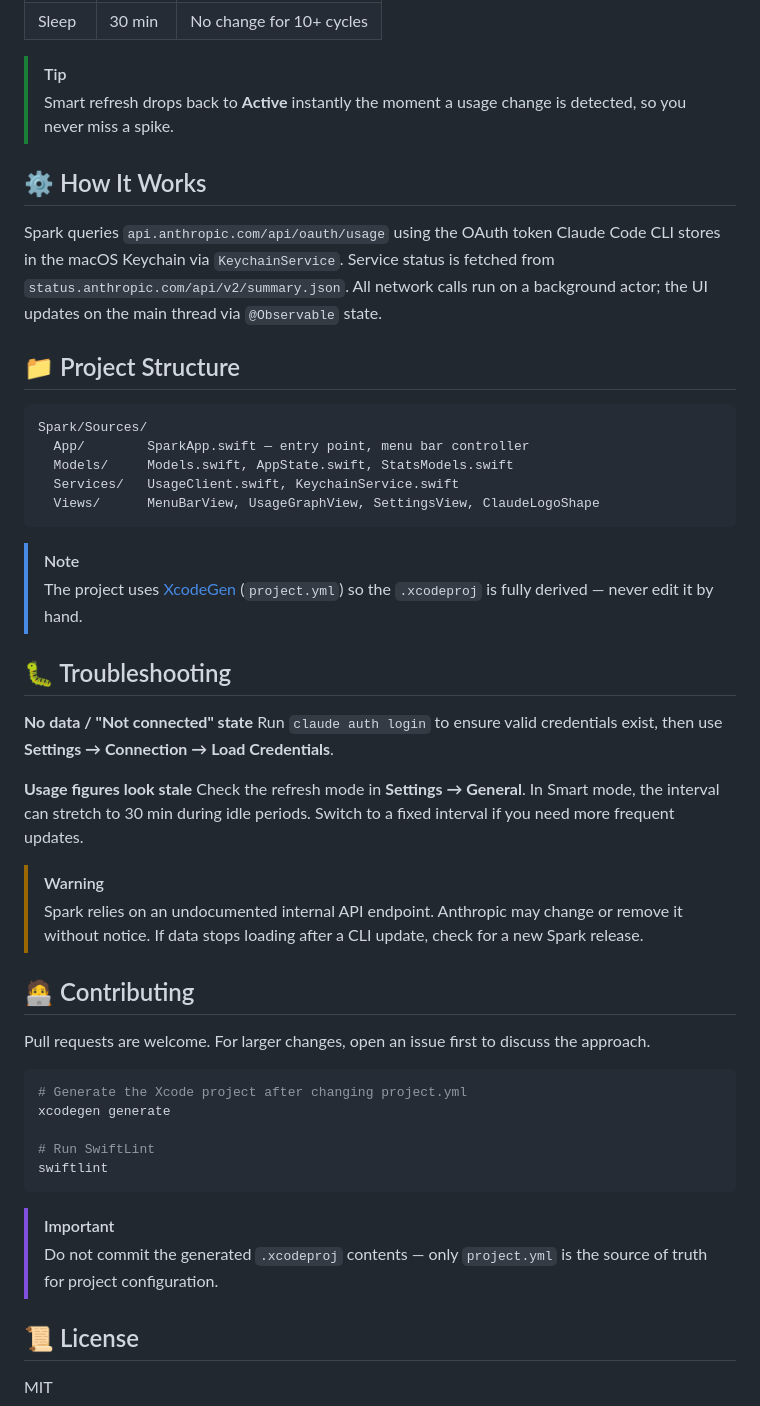
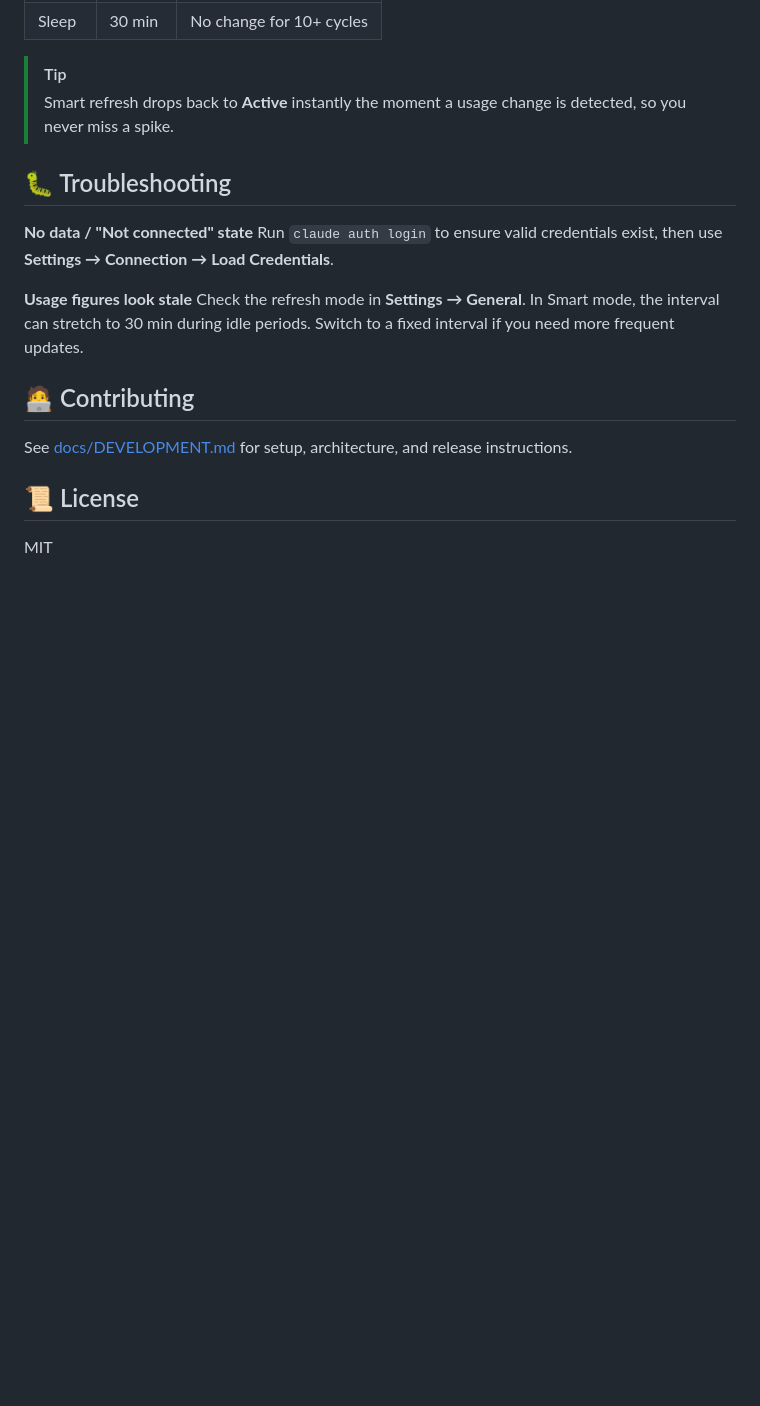
Before and after one commit to konradmichalik/spark, a Markdown page: README.md, the part around one of its changes. Rendered like a GitHub page; blank space fills up the shorter version.

````diff
--- a/README.md
+++ b/README.md
@@ -107,23 +102,6 @@ Click the icon to open the detailed popover with usage stats, the history graph,
 > [!TIP]
 > Smart refresh drops back to **Active** instantly the moment a usage change is detected, so you never miss a spike.
 
-## ⚙️ How It Works
-
-Spark queries `api.anthropic.com/api/oauth/usage` using the OAuth token Claude Code CLI stores in the macOS Keychain via `KeychainService`. Service status is fetched from `status.anthropic.com/api/v2/summary.json`. All network calls run on a background actor; the UI updates on the main thread via `@Observable` state.
-
-## 📁 Project Structure
-
-```
-Spark/Sources/
-  App/        SparkApp.swift — entry point, menu bar controller
-  Models/     Models.swift, AppState.swift, StatsModels.swift
-  Services/   UsageClient.swift, KeychainService.swift
-  Views/      MenuBarView, UsageGraphView, SettingsView, ClaudeLogoShape
-```
-
-> [!NOTE]
-> The project uses [XcodeGen](https://github.com/yonaskolb/XcodeGen) (`project.yml`) so the `.xcodeproj` is fully derived — never edit it by hand.
-
 ## 🐛 Troubleshooting
 
 **No data / "Not connected" state**
@@ -132,23 +110,9 @@ Run `claude auth login` to ensure valid credentials exist, then use **Settings
 **Usage figures look stale**
 Check the refresh mode in **Settings → General**. In Smart mode, the interval can stretch to 30 min during idle periods. Switch to a fixed interval if you need more frequent updates.
 
-> [!WARNING]
-> Spark relies on an undocumented internal API endpoint. Anthropic may change or remove it without notice. If data stops loading after a CLI update, check for a new Spark release.
-
 ## 🧑‍💻 Contributing
 
-Pull requests are welcome. For larger changes, open an issue first to discuss the approach.
-
-```bash
-# Generate the Xcode project after changing project.yml
-xcodegen generate
-
-# Run SwiftLint
-swiftlint
-```
-
-> [!IMPORTANT]
-> Do not commit the generated `.xcodeproj` contents — only `project.yml` is the source of truth for project configuration.
+See [docs/DEVELOPMENT.md](docs/DEVELOPMENT.md) for setup, architecture, and release instructions.
 
 ## 📜 License
 
````
Also changed, not shown: other parts of README.md (+25 -30 lines), docs/DEVELOPMENT.md (added, +66 -0 lines).
